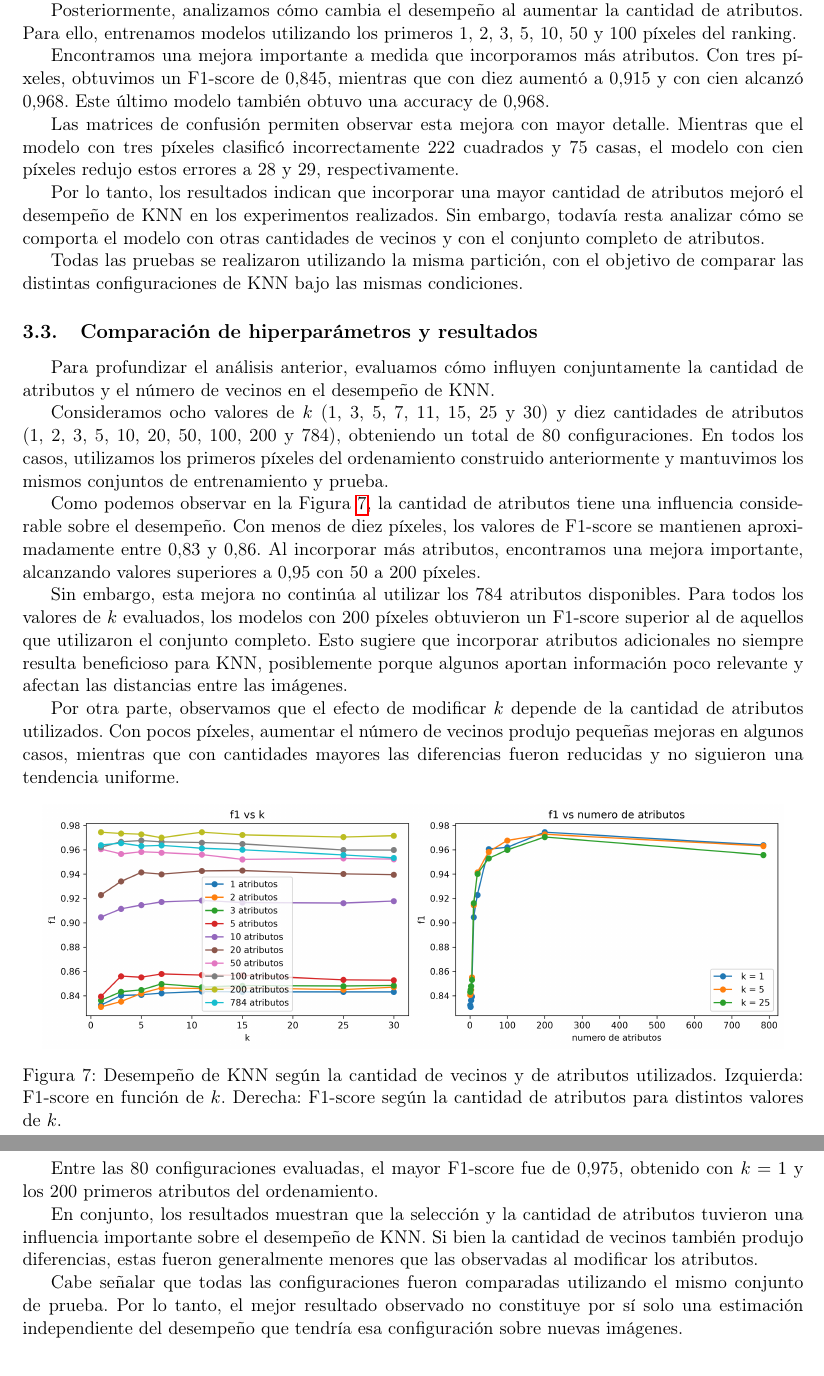
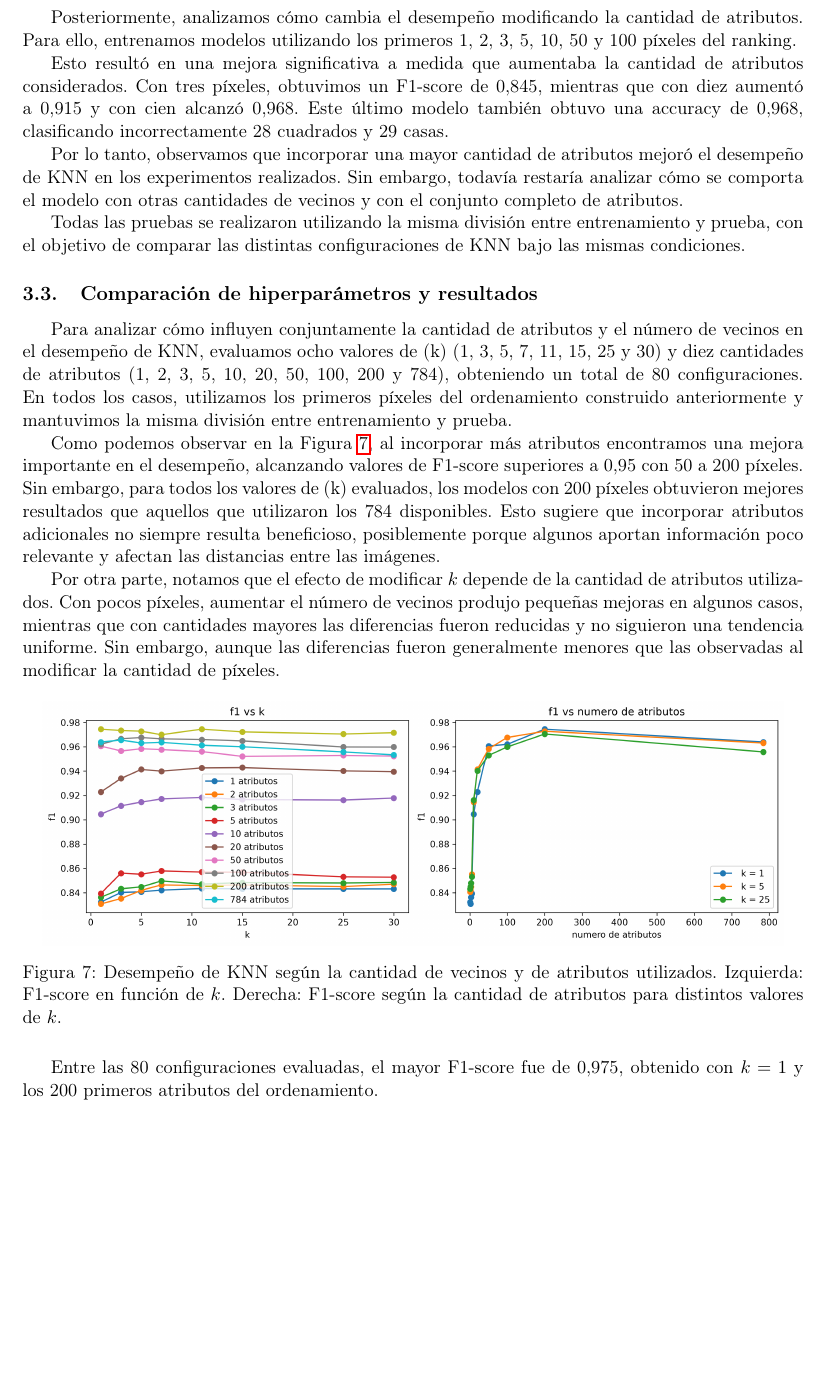
Before and after one commit to LaraDbUBA/TP2---Laboratorio-de-Datos, a LaTeX document (main.tex): two parts of pages 7 and 8 of 11 before the commit and part of page 7 of 11 after it, the two joined at a grey line, cut so that both start at the same text, the shorter picture padded with empty space. Compiled offline with pdfLaTeX.

Commit message:
Editado hasta la sección 4

```diff
--- a/main.tex
+++ b/main.tex
@@ -403,81 +400,54 @@ según los atributos seleccionados, incluso
 cuando se mantiene fija su cantidad.
 
 Posteriormente, analizamos cómo cambia el desempeño
-al aumentar la cantidad de atributos. Para ello,
+modificando la cantidad de atributos. Para ello,
 entrenamos modelos utilizando los primeros 1, 2,
 3, 5, 10, 50 y 100 píxeles del ranking.
 
-Encontramos una mejora importante a medida que
-incorporamos más atributos. Con tres píxeles,
+Esto resultó en una mejora significativa a medida que
+aumentaba la cantidad de atributos considerados. Con tres píxeles,
 obtuvimos un F1-score de 0,845, mientras que
 con diez aumentó a 0,915 y con cien alcanzó
 0,968. Este último modelo también obtuvo una
-accuracy de 0,968.
+accuracy de 0,968, clasificando incorrectamente 28 cuadrados y
+29 casas.
 
-Las matrices de confusión permiten observar
-esta mejora con mayor detalle. Mientras que
-el modelo con tres píxeles clasificó
-incorrectamente 222 cuadrados y 75 casas,
-el modelo con cien píxeles redujo estos
-errores a 28 y 29, respectivamente.
+Por lo tanto, observamos que incorporar una mayor cantidad de
+atributos mejoró el desempeño de KNN en los experimentos realizados.
+Sin embargo, todavía restaría analizar cómo se comporta el modelo
+con otras cantidades de vecinos y con el conjunto completo de
+atributos.
 
-Por lo tanto, los resultados indican que
-incorporar una mayor cantidad de atributos
-mejoró el desempeño de KNN en los experimentos
-realizados. Sin embargo, todavía resta
-analizar cómo se comporta el modelo con
-otras cantidades de vecinos y con el conjunto
-completo de atributos.
-
-
-Todas las pruebas se realizaron utilizando
-la misma partición, con el objetivo de comparar
-las distintas configuraciones de KNN bajo
-las mismas condiciones.
+Todas las pruebas se realizaron utilizando la misma división entre
+entrenamiento y prueba, con el objetivo de comparar las distintas
+configuraciones de KNN bajo las mismas condiciones.
 
 
 \subsection{Comparación de hiperparámetros y resultados}
 
-Para profundizar el análisis anterior, evaluamos
-cómo influyen conjuntamente la cantidad de atributos
-y el número de vecinos en el desempeño de KNN.
-
-Consideramos ocho valores de $k$ (1, 3, 5, 7, 11,
-15, 25 y 30) y diez cantidades de atributos
-(1, 2, 3, 5, 10, 20, 50, 100, 200 y 784),
-obteniendo un total de 80 configuraciones.
-En todos los casos, utilizamos los primeros
-píxeles del ordenamiento construido anteriormente
-y mantuvimos los mismos conjuntos de entrenamiento
-y prueba.
+Para analizar cómo influyen conjuntamente la cantidad de atributos
+y el número de vecinos en el desempeño de KNN, evaluamos ocho valores de
+(k) (1, 3, 5, 7, 11, 15, 25 y 30) y diez cantidades de atributos
+(1, 2, 3, 5, 10, 20, 50, 100, 200 y 784), obteniendo un total de 80 configuraciones.
+En todos los casos, utilizamos los primeros píxeles del ordenamiento construido
+anteriormente y mantuvimos la misma división entre entrenamiento y prueba.
 
 Como podemos observar en la Figura
-\ref{fig:comparacion_knn}, la cantidad de atributos
-tiene una influencia considerable sobre el desempeño.
-Con menos de diez píxeles, los valores de F1-score
-se mantienen aproximadamente entre 0,83 y 0,86.
-Al incorporar más atributos, encontramos una mejora
-importante, alcanzando valores superiores a 0,95
-con 50 a 200 píxeles.
+\ref{fig:comparacion_knn}, al incorporar más atributos encontramos una mejora importante
+en el desempeño, alcanzando valores de F1-score superiores a 0,95 con 50 a 200 píxeles.
+Sin embargo, para todos los valores de (k) evaluados, los modelos con 200 píxeles obtuvieron
+mejores resultados que aquellos que utilizaron los 784 disponibles. Esto sugiere que incorporar
+atributos adicionales no siempre resulta beneficioso, posiblemente porque algunos aportan información
+poco relevante y afectan las distancias entre las imágenes.
 
-Sin embargo, esta mejora no continúa al utilizar
-los 784 atributos disponibles. Para todos los
-valores de $k$ evaluados, los modelos con 200
-píxeles obtuvieron un F1-score superior al de
-aquellos que utilizaron el conjunto completo.
-Esto sugiere que incorporar atributos adicionales
-no siempre resulta beneficioso para KNN,
-posiblemente porque algunos aportan información
-poco relevante y afectan las distancias entre
-las imágenes.
-
-Por otra parte, observamos que el efecto de
+Por otra parte, notamos que el efecto de
 modificar $k$ depende de la cantidad de atributos
 utilizados. Con pocos píxeles, aumentar el número
 de vecinos produjo pequeñas mejoras en algunos
 casos, mientras que con cantidades mayores
 las diferencias fueron reducidas y no siguieron
-una tendencia uniforme.
+una tendencia uniforme. Sin embargo, aunque las diferencias fueron generalmente
+menores que las observadas al modificar la cantidad de píxeles.
 
 \begin{figure}[H]
     \centering
@@ -495,22 +465,6 @@ Entre las 80 configuraciones evaluadas,
 el mayor F1-score fue de 0,975, obtenido
 con $k=1$ y los 200 primeros atributos
 del ordenamiento.
-
-En conjunto, los resultados muestran que
-la selección y la cantidad de atributos
-tuvieron una influencia importante sobre
-el desempeño de KNN. Si bien la cantidad
-de vecinos también produjo diferencias,
-estas fueron generalmente menores que
-las observadas al modificar los atributos.
-
-Cabe señalar que todas las configuraciones
-fueron comparadas utilizando el mismo
-conjunto de prueba. Por lo tanto, el
-mejor resultado observado no constituye
-por sí solo una estimación independiente
-del desempeño que tendría esa configuración
-sobre nuevas imágenes.
 
 % ==================================================
 \section{Clasificación multiclase mediante árboles de decisión}
```
Also changed, not shown: main.pdf, main.tex (25 more changed lines).
